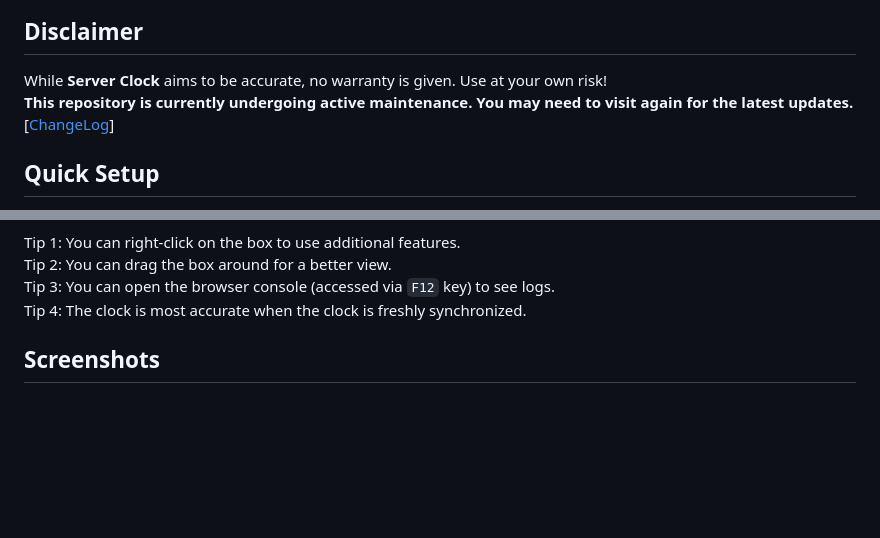
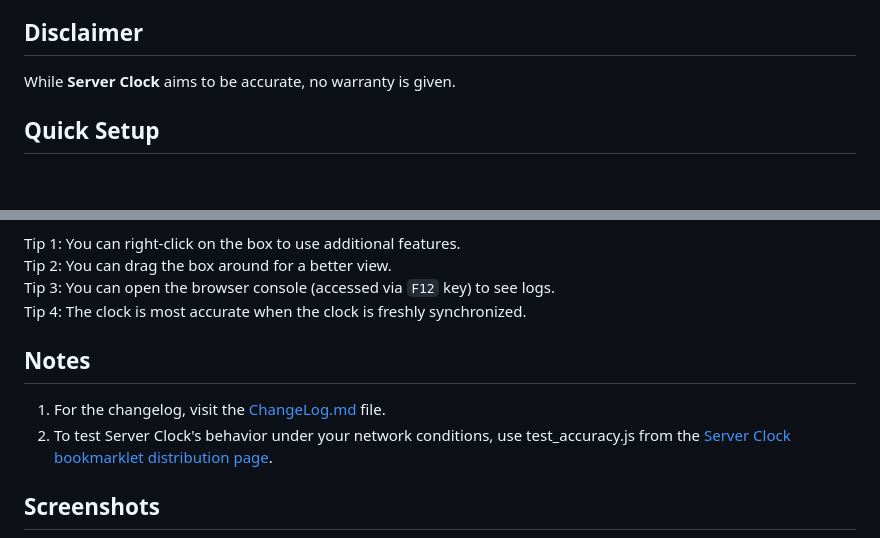
Before and after one commit to r8btx/Server-Clock-Bookmarklet, a Markdown page: README.md, 2 parts joined by grey strips. Rendered like a GitHub page; blank space fills up the shorter version.

```diff
--- a/README.md
+++ b/README.md
@@ -5,9 +5,7 @@ It is a reimplementation of [the previous project](https://github.com/r8btx/Serv
 
 ## Disclaimer
 
-While **Server Clock** aims to be accurate, no warranty is given. Use at your own risk!
-**This repository is currently undergoing active maintenance. You may need to visit again for the latest updates.**
-[[ChangeLog](./changelog.md)]
+While **Server Clock** aims to be accurate, no warranty is given.
 
 ## Quick Setup
 
@@ -25,6 +23,11 @@ Tip 1: You can right-click on the box to use additional features.
 Tip 2: You can drag the box around for a better view.
 Tip 3: You can open the browser console (accessed via `F12` key) to see logs.
 Tip 4: The clock is most accurate when the clock is freshly synchronized.
+
+## Notes
+
+1. For the changelog, visit the [ChangeLog.md](./changelog.md) file.
+2. To test Server Clock's behavior under your network conditions, use test_accuracy.js from the [Server Clock bookmarklet distribution page](https://r8btx.github.io/Server-Clock-Bookmarklet/page).
 
 ## Screenshots
 
```
